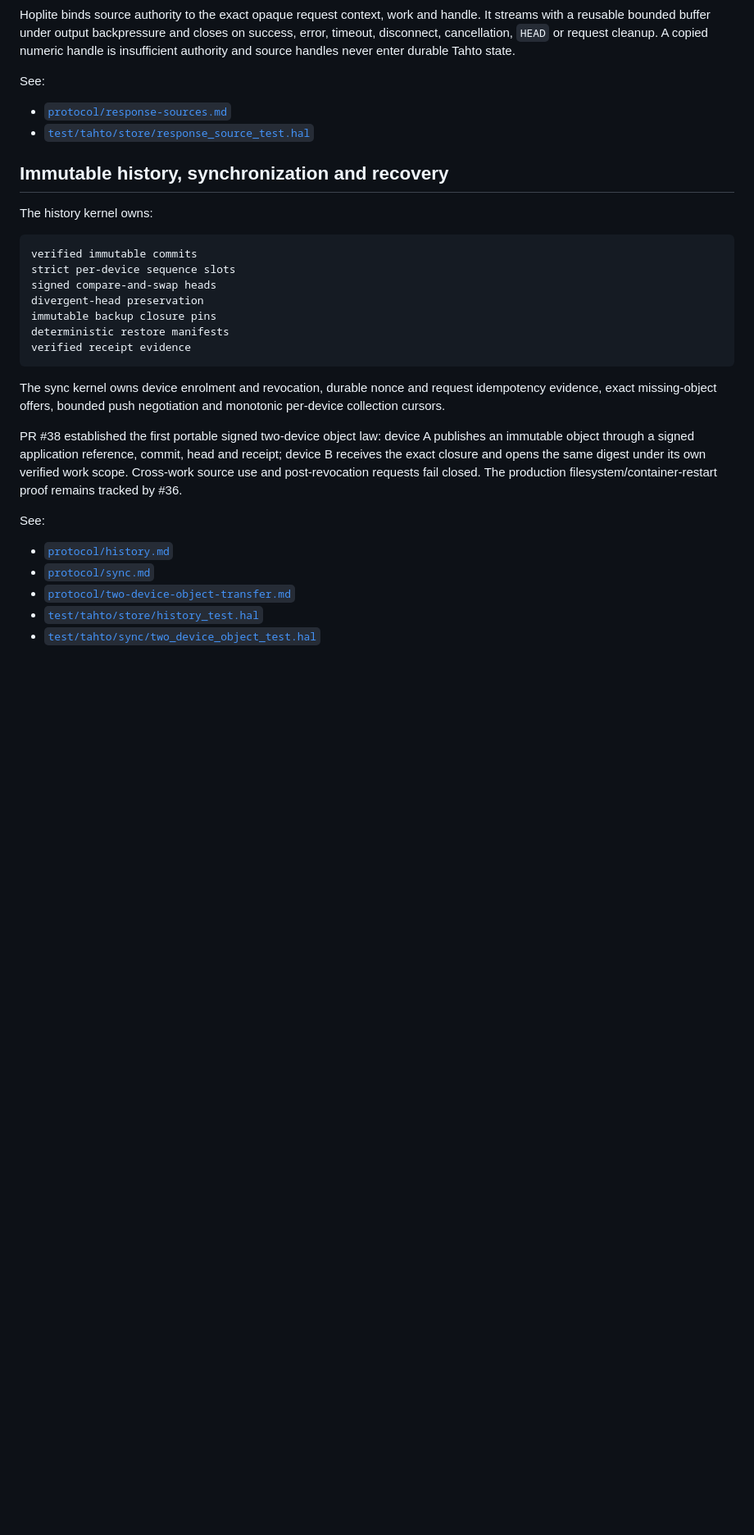
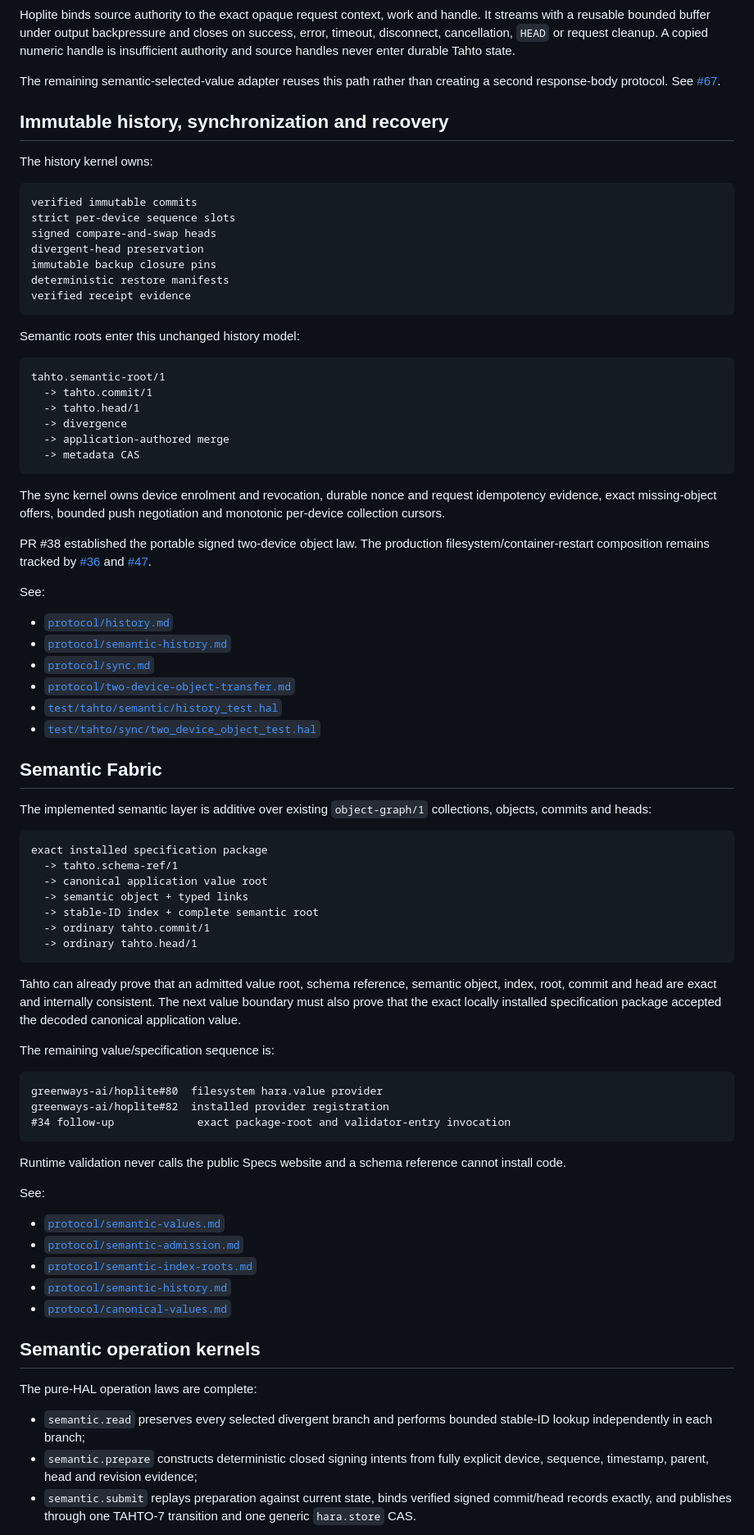
Before and after one commit to greenways-ai/tahto, a Markdown page: README.md, the part around one of its changes. Shown at 82% size. Drawn GitHub-style; blank space fills up the shorter version.

Commit message:
Reconcile semantic readiness status

````diff
--- a/README.md
+++ b/README.md
@@ -183,10 +225,9 @@ closes on success, error, timeout, disconnect, cancellation, `HEAD` or request
 cleanup. A copied numeric handle is insufficient authority and source handles
 never enter durable Tahto state.
 
-See:
-
-- [`protocol/response-sources.md`](protocol/response-sources.md)
-- [`test/tahto/store/response_source_test.hal`](test/tahto/store/response_source_test.hal)
+The remaining semantic-selected-value adapter reuses this path rather than
+creating a second response-body protocol. See
+[#67](https://github.com/greenways-ai/tahto/issues/67).
 
 ## Immutable history, synchronization and recovery
 
@@ -202,21 +243,83 @@ deterministic restore manifests
 verified receipt evidence
 ```
 
+Semantic roots enter this unchanged history model:
+
+```text
+tahto.semantic-root/1
+  -> tahto.commit/1
+  -> tahto.head/1
+  -> divergence
+  -> application-authored merge
+  -> metadata CAS
+```
+
 The sync kernel owns device enrolment and revocation, durable nonce and request
 idempotency evidence, exact missing-object offers, bounded push negotiation and
 monotonic per-device collection cursors.
 
-PR #38 established the first portable signed two-device object law: device A
-publishes an immutable object through a signed application reference, commit,
-head and receipt; device B receives the exact closure and opens the same digest
-under its own verified work scope. Cross-work source use and post-revocation
-requests fail closed. The production filesystem/container-restart proof remains
-tracked by #36.
+PR #38 established the portable signed two-device object law. The production
+filesystem/container-restart composition remains tracked by
+[#36](https://github.com/greenways-ai/tahto/issues/36) and
+[#47](https://github.com/greenways-ai/tahto/issues/47).
 
 See:
 
 - [`protocol/history.md`](protocol/history.md)
+- [`protocol/semantic-history.md`](protocol/semantic-history.md)
 - [`protocol/sync.md`](protocol/sync.md)
 - [`protocol/two-device-object-transfer.md`](protocol/two-device-object-transfer.md)
-- [`test/tahto/store/history_test.hal`](test/tahto/store/history_test.hal)
+- [`test/tahto/semantic/history_test.hal`](test/tahto/semantic/history_test.hal)
 - [`test/tahto/sync/two_device_object_test.hal`](test/tahto/sync/two_device_object_test.hal)
+
+## Semantic Fabric
+
+The implemented semantic layer is additive over existing `object-graph/1`
+collections, objects, commits and heads:
+
+```text
+exact installed specification package
+  -> tahto.schema-ref/1
+  -> canonical application value root
+  -> semantic object + typed links
+  -> stable-ID index + complete semantic root
+  -> ordinary tahto.commit/1
+  -> ordinary tahto.head/1
+```
+
+Tahto can already prove that an admitted value root, schema reference, semantic
+object, index, root, commit and head are exact and internally consistent. The
+next value boundary must also prove that the exact locally installed
+specification package accepted the decoded canonical application value.
+
+The remaining value/specification sequence is:
+
+```text
+greenways-ai/hoplite#80  filesystem hara.value provider
+greenways-ai/hoplite#82  installed provider registration
+#34 follow-up             exact package-root and validator-entry invocation
+```
+
+Runtime validation never calls the public Specs website and a schema reference
+cannot install code.
+
+See:
+
+- [`protocol/semantic-values.md`](protocol/semantic-values.md)
+- [`protocol/semantic-admission.md`](protocol/semantic-admission.md)
+- [`protocol/semantic-index-roots.md`](protocol/semantic-index-roots.md)
+- [`protocol/semantic-history.md`](protocol/semantic-history.md)
+- [`protocol/canonical-values.md`](protocol/canonical-values.md)
+
+## Semantic operation kernels
+
+The pure-HAL operation laws are complete:
+
+- `semantic.read` preserves every selected divergent branch and performs bounded
+  stable-ID lookup independently in each branch;
+- `semantic.prepare` constructs deterministic closed signing intents from fully
+  explicit device, sequence, timestamp, parent, head and revision evidence;
+- `semantic.submit` replays preparation against current state, binds verified
+  signed commit/head records exactly, and publishes through one TAHTO-7
+  transition and one generic `hara.store` CAS.
+
````
Also changed, not shown: other parts of README.md (+96 -68 lines).
